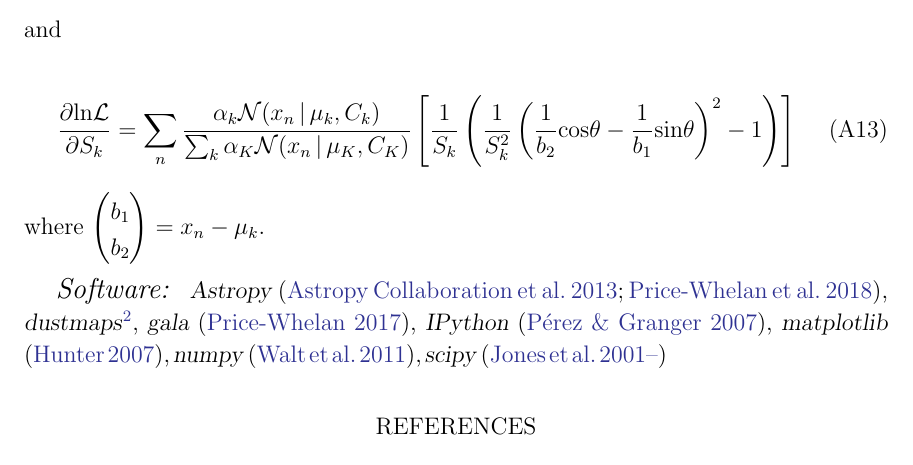
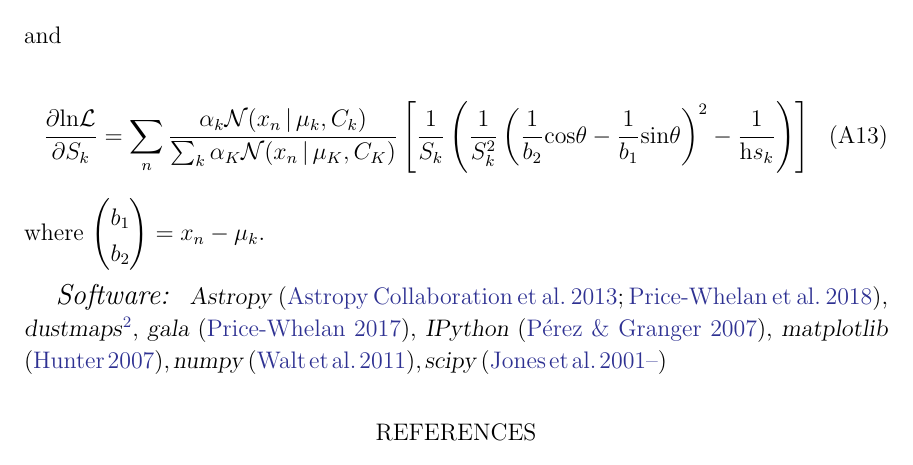
Before and after one commit to adrn/Pal5sBiggestFan, a LaTeX paper (paper/pal5fan.tex): part of page 10 of 11, cut so that both start at the same text. Compiled offline with pdfLaTeX.

Commit message:
appendix edit

```diff
--- a/paper/pal5fan.tex
+++ b/paper/pal5fan.tex
@@ -354,7 +354,7 @@ and
 
  \begin{equation}
  \begin{split}
-\frac{\partial{\rm ln} \mathcal{L}}{\partial S_k} = \sum_n \frac{\alpha_k \mathcal{N}(x_n \given \mu_k, C_k)}{\sum_k \alpha_K \mathcal{N}(x_n \given \mu_K, C_K)} \left[ \frac{1}{S_k} \left(\frac{1}{S_k^2} \left( \frac{1}{b_2} {\rm cos \theta} -  \frac{1}{b_1} {\rm sin} \theta \right)^2 - 1\right)\right]
+\frac{\partial{\rm ln} \mathcal{L}}{\partial S_k} = \sum_n \frac{\alpha_k \mathcal{N}(x_n \given \mu_k, C_k)}{\sum_k \alpha_K \mathcal{N}(x_n \given \mu_K, C_K)} \left[ \frac{1}{S_k} \left(\frac{1}{S_k^2} \left( \frac{1}{b_2} {\rm cos \theta} -  \frac{1}{b_1} {\rm sin} \theta \right)^2 - \frac{1}{{\rm h} s_k}\right)\right]
     \end{split}
 \end{equation}
 where
```
